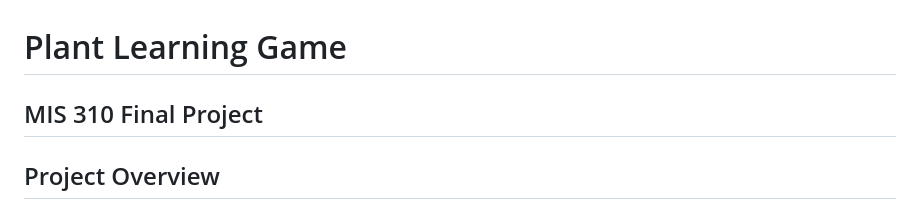
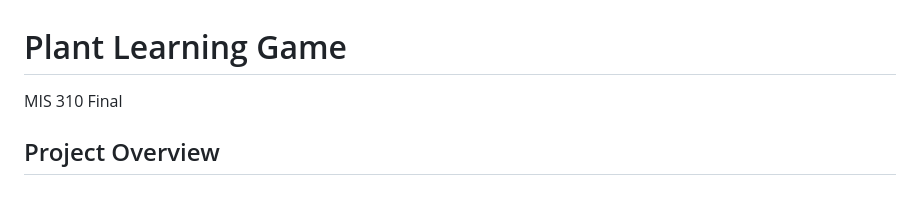
Before and after one commit to irllyliketoast/Learn-About-Plants, a Markdown page: README.md, the part around the change. Rendered like a GitHub page.

```diff
--- a/README.md
+++ b/README.md
@@ -1,5 +1,5 @@
 # Plant Learning Game
-## MIS 310 Final Project
+MIS 310 Final
 
 ## Project Overview
 
```
